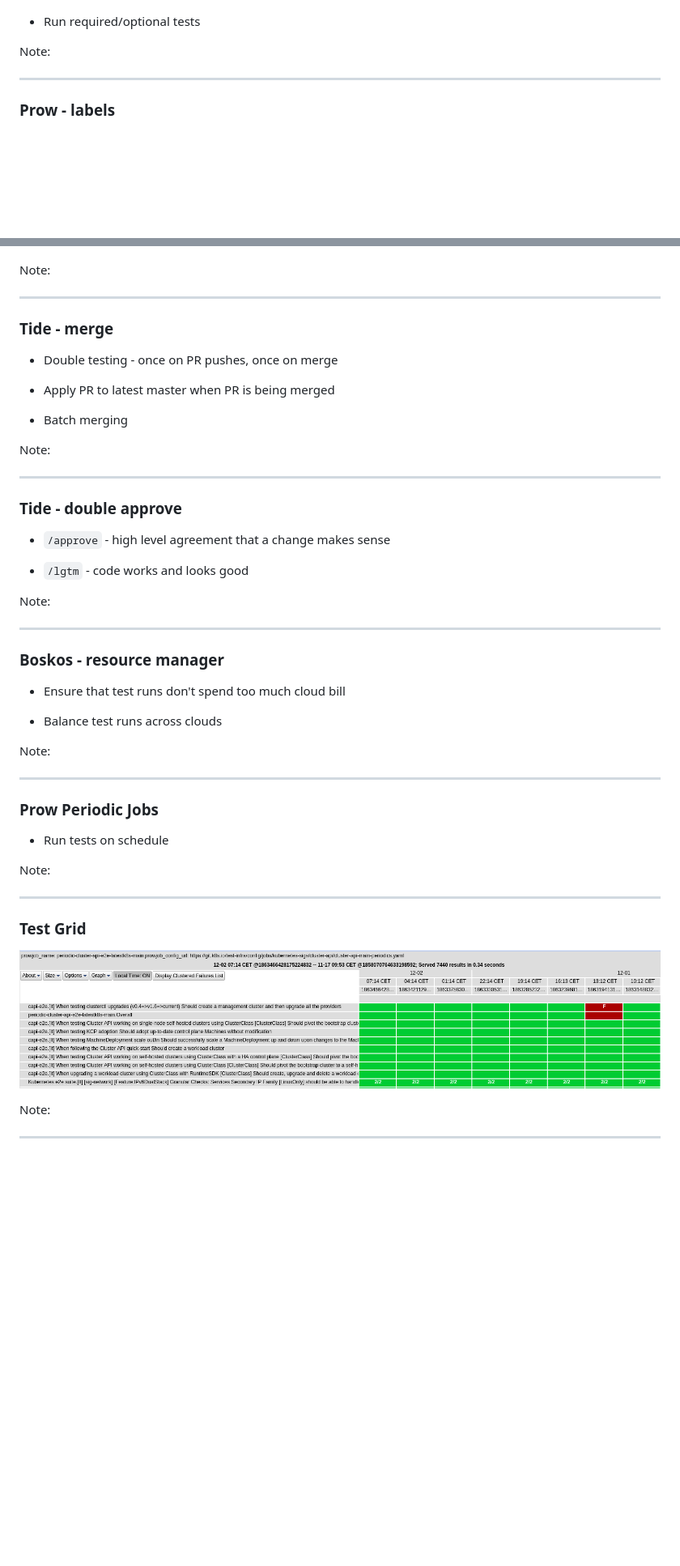
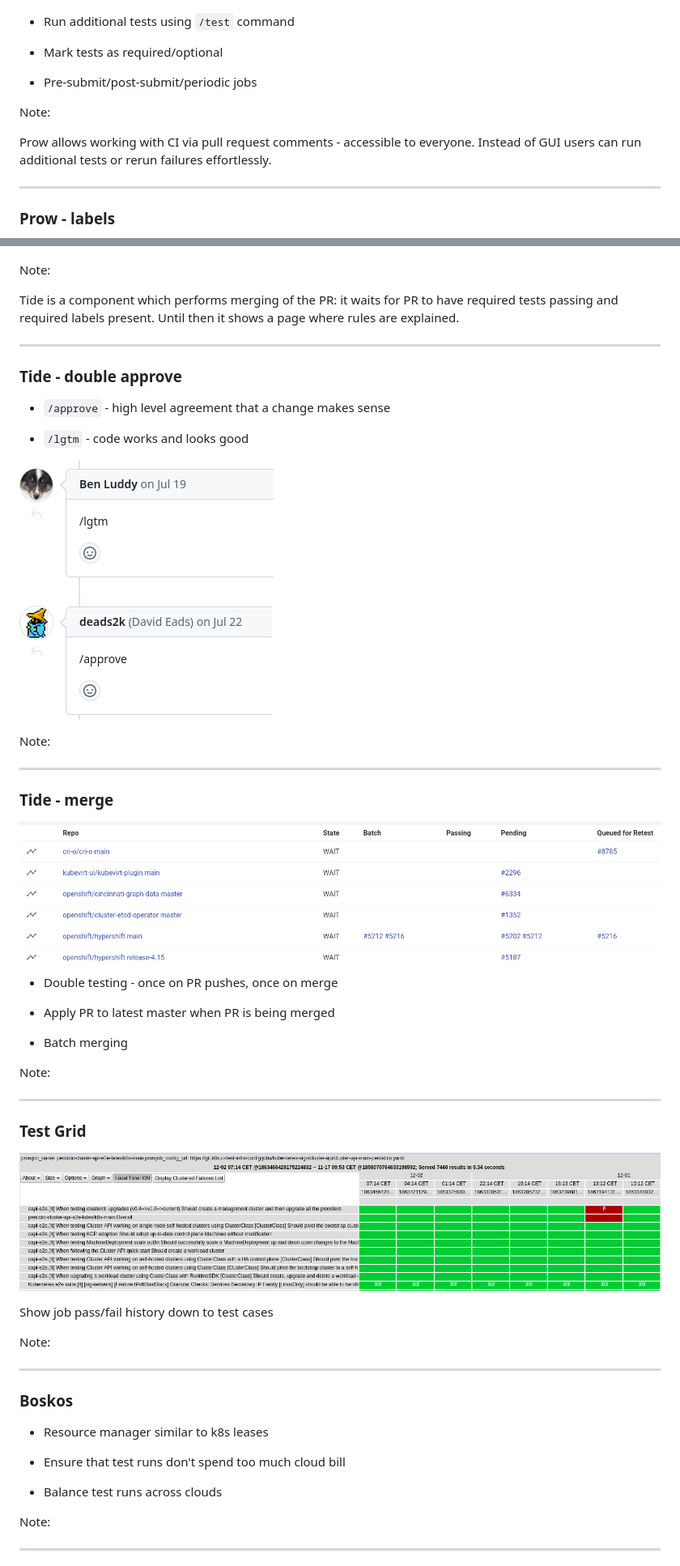
Before and after one commit to vrutkovs/slides-developing-k8s-with-k8s, a Markdown page: slides.md, 2 parts joined by grey strips. Shown at 81% size. Drawn GitHub-style; pictures changed too: imgs/approve-lgtm.png (added), imgs/tide-merge.png (added); blank space fills up the shorter version.

Commit message:
More slides

```diff
--- a/slides.md
+++ b/slides.md
@@ -63,12 +57,16 @@ clusters and can be extended with plugins or other controllers.
 
 ![labels](imgs/prow-checks.png)
 
-* Run required/optional tests
+* Run additional tests using `/test` command
 
+* Mark tests as required/optional
 
-
+* Pre-submit/post-submit/periodic jobs
 
 Note:
+
+Prow allows working with CI via pull request comments - accessible to everyone. Instead of
+GUI users can run additional tests or rerun failures effortlessly.
 
 ---
 ### Prow - labels
@@ -92,9 +92,25 @@ Note:
 
 Note:
 
+Tide is a component which performs merging of the PR: it waits for PR to have required tests
+passing and required labels present. Until then it shows a page where rules are explained.
+
 ---
 <!-- .slide: class="two-floating-elements" -->
+### Tide - double approve
+
+* `/approve` - high level agreement that a change makes sense
+
+* `/lgtm` - code works and looks good
+
+![approve and lgtm](imgs/approve-lgtm.png)
+
+Note:
+
+---
 ### Tide - merge
+
+![approve and lgtm](imgs/tide-merge.png)
 
 * Double testing - once on PR pushes, once on merge
 
@@ -105,37 +121,23 @@ Note:
 Note:
 
 ---
-<!-- .slide: class="two-floating-elements" -->
-### Tide - double approve
+### Test Grid
 
-* `/approve` - high level agreement that a change makes sense
+![testgrid](imgs/testgrid.png)
 
-* `/lgtm` - code works and looks good
+Show job pass/fail history down to test cases
 
 Note:
 
 ---
 <!-- .slide: class="two-floating-elements" -->
-### Boskos - resource manager
+### Boskos
+
+* Resource manager similar to k8s leases
 
 * Ensure that test runs don't spend too much cloud bill
 
 * Balance test runs across clouds
-
-Note:
-
----
-<!-- .slide: class="two-floating-elements" -->
-### Prow Periodic Jobs
-
-* Run tests on schedule
-
-Note:
-
----
-### Test Grid
-
-![testgrid](imgs/testgrid.png)
 
 Note:
 
```
Also changed, not shown: other parts of slides.md (+14 -11 lines), imgs/guinness.jpg (added), 2 other files.
